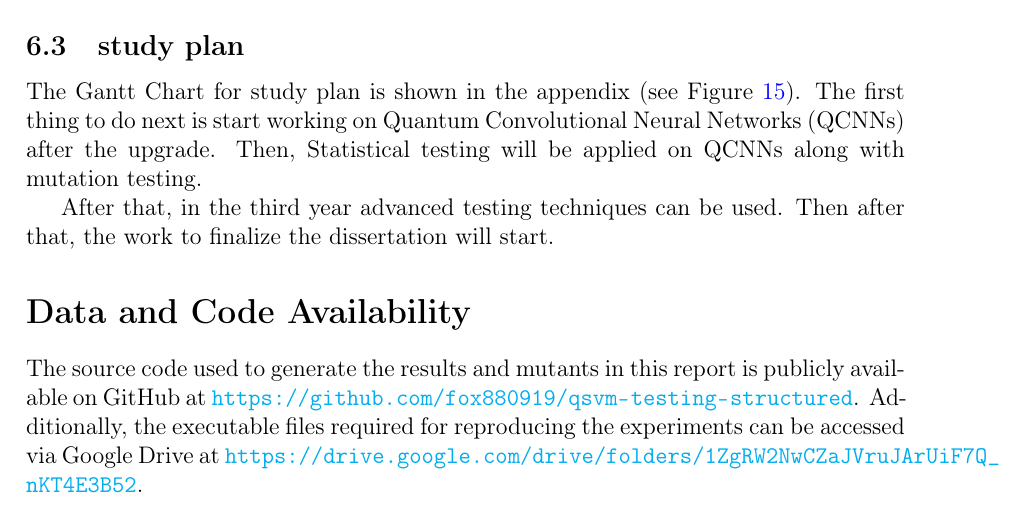
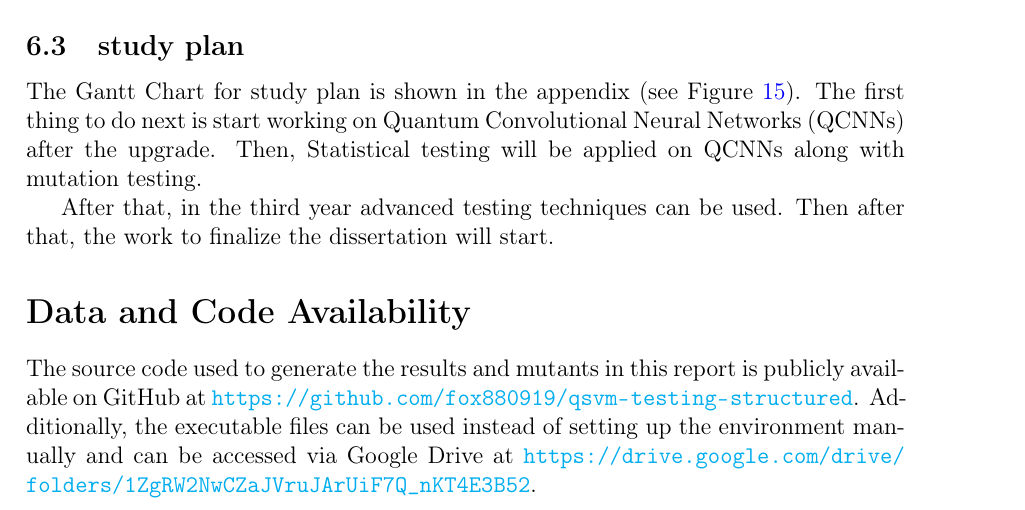
Before and after one commit to fox880919/qsvm-testing-structured, a LaTeX paper (progress report/progress_report_8.tex): part of page 29 of 37, cut so that both start at the same text. Compiled offline with pdfLaTeX.

```diff
--- a/progress report/progress_report_8.tex
+++ b/progress report/progress_report_8.tex
@@ -1010,7 +1010,7 @@
 
 
 	\section*{Data and Code Availability}
-	The source code used to generate the results and mutants in this report is publicly available on GitHub at \url{https://github.com/fox880919/qsvm-testing-structured}. Additionally, the executable files required for reproducing the experiments can be accessed via Google Drive at \url{https://drive.google.com/drive/folders/1ZgRW2NwCZaJVruJArUiF7Q_nKT4E3B52}.
+	The source code used to generate the results and mutants in this report is publicly available on GitHub at \url{https://github.com/fox880919/qsvm-testing-structured}. Additionally, the executable files can be used instead of setting up the environment manually and can be accessed via Google Drive at \url{https://drive.google.com/drive/folders/1ZgRW2NwCZaJVruJArUiF7Q_nKT4E3B52}.
 
 	%\printbibliography % Prints your bibliography
 
```
